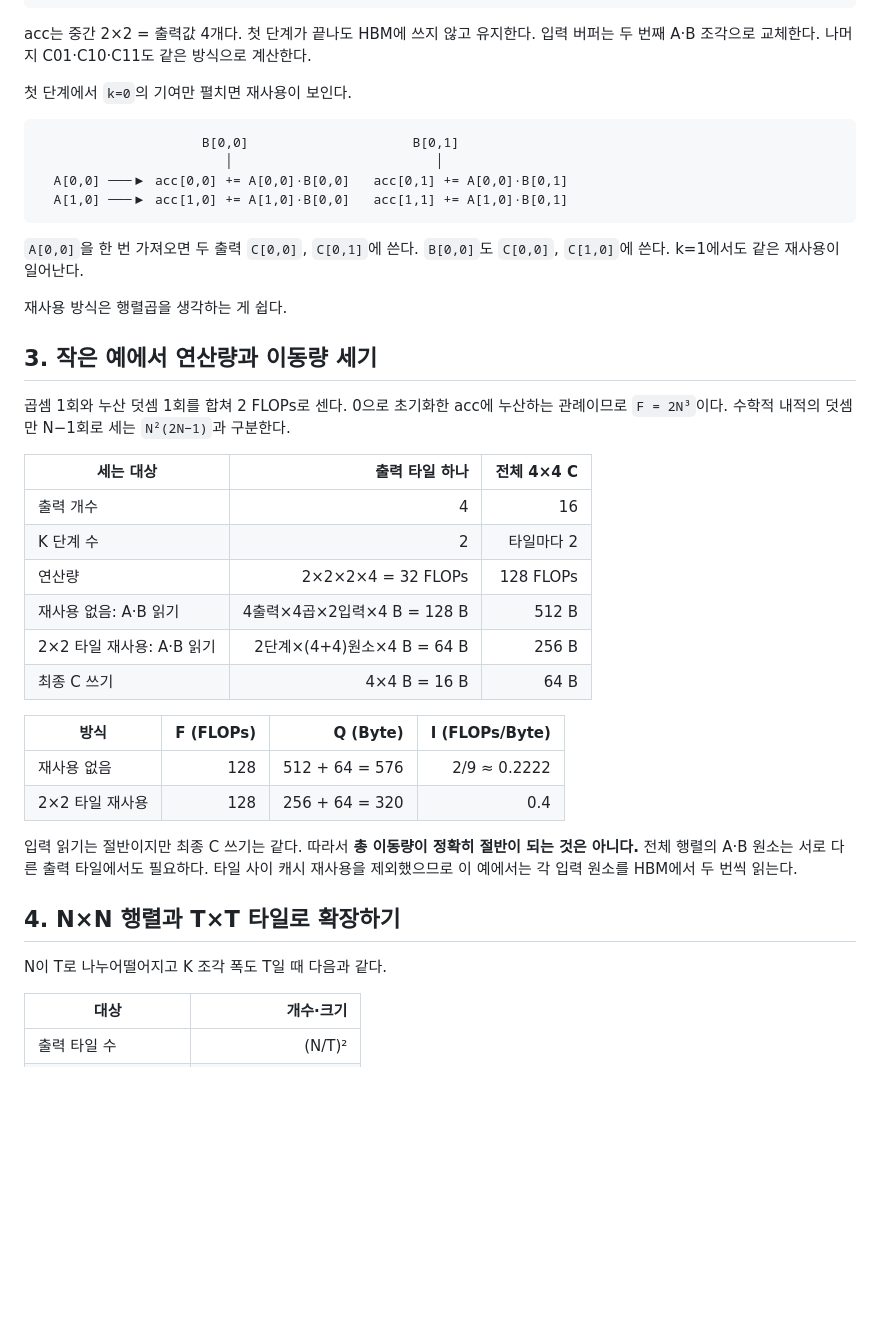
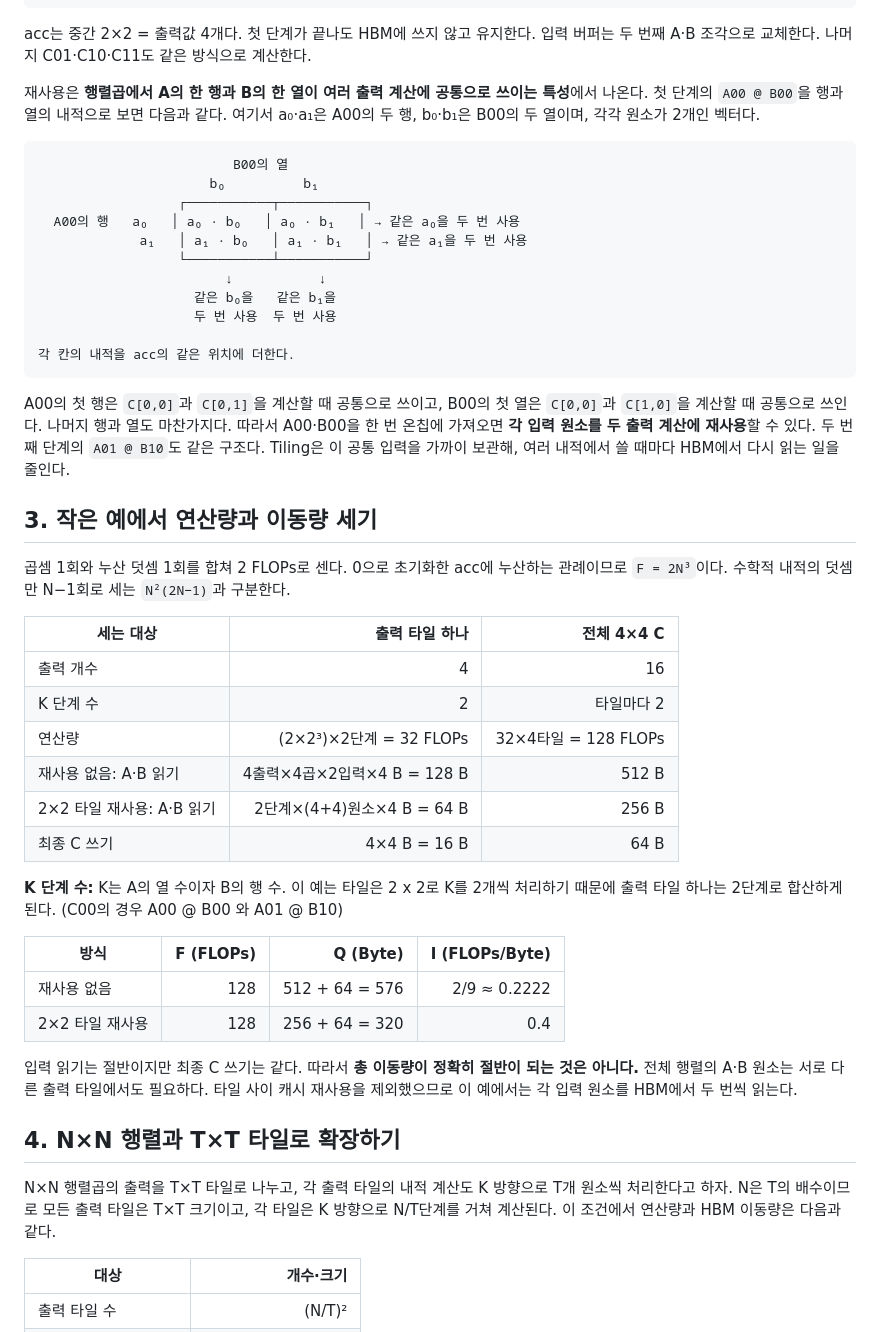
Before and after one commit to Jake-Song/tensor2silicon, a Markdown page: week4/03-tiling.md, the part around one of its changes. GitHub-like rendering; blank space fills up the shorter version.

Commit message:
week4: update docs

````diff
--- a/week4/03-tiling.md
+++ b/week4/03-tiling.md
@@ -37,18 +37,23 @@ K 단계 2 (k=2,3):  A01, B10 ──읽기──▶ acc += A01 @ B10
 
 acc는 중간 2×2 = 출력값 4개다. 첫 단계가 끝나도 HBM에 쓰지 않고 유지한다. 입력 버퍼는 두 번째 A·B 조각으로 교체한다. 나머지 C01·C10·C11도 같은 방식으로 계산한다.
 
-첫 단계에서 `k=0`의 기여만 펼치면 재사용이 보인다.
+재사용은 **행렬곱에서 A의 한 행과 B의 한 열이 여러 출력 계산에 공통으로 쓰이는 특성**에서 나온다. 첫 단계의 `A00 @ B00`을 행과 열의 내적으로 보면 다음과 같다. 여기서 a₀·a₁은 A00의 두 행, b₀·b₁은 B00의 두 열이며, 각각 원소가 2개인 벡터다.
 
 ```text
-                     B[0,0]                     B[0,1]
-                        │                          │
-  A[0,0] ───▶ acc[0,0] += A[0,0]·B[0,0]   acc[0,1] += A[0,0]·B[0,1]
-  A[1,0] ───▶ acc[1,0] += A[1,0]·B[0,0]   acc[1,1] += A[1,0]·B[0,1]
+                         B00의 열
+                      b₀          b₁
+                  ┌───────────┬───────────┐
+  A00의 행   a₀   │ a₀ · b₀   │ a₀ · b₁   │ → 같은 a₀을 두 번 사용
+             a₁   │ a₁ · b₀   │ a₁ · b₁   │ → 같은 a₁을 두 번 사용
+                  └───────────┴───────────┘
+                        ↓           ↓
+                    같은 b₀을   같은 b₁을
+                    두 번 사용  두 번 사용
+
+각 칸의 내적을 acc의 같은 위치에 더한다.
 ```
 
-`A[0,0]`을 한 번 가져오면 두 출력 `C[0,0]`, `C[0,1]`에 쓴다. `B[0,0]`도 `C[0,0]`, `C[1,0]`에 쓴다. k=1에서도 같은 재사용이 일어난다.
-
-재사용 방식은 행렬곱을 생각하는 게 쉽다.
+A00의 첫 행은 `C[0,0]`과 `C[0,1]`을 계산할 때 공통으로 쓰이고, B00의 첫 열은 `C[0,0]`과 `C[1,0]`을 계산할 때 공통으로 쓰인다. 나머지 행과 열도 마찬가지다. 따라서 A00·B00을 한 번 온칩에 가져오면 **각 입력 원소를 두 출력 계산에 재사용**할 수 있다. 두 번째 단계의 `A01 @ B10`도 같은 구조다. Tiling은 이 공통 입력을 가까이 보관해, 여러 내적에서 쓸 때마다 HBM에서 다시 읽는 일을 줄인다.
 
 ## 3. 작은 예에서 연산량과 이동량 세기
 
@@ -58,10 +63,12 @@ acc는 중간 2×2 = 출력값 4개다. 첫 단계가 끝나도 HBM에 쓰지
 |---|---:|---:|
 | 출력 개수 | 4 | 16 |
 | K 단계 수 | 2 | 타일마다 2 |
-| 연산량 | 2×2×2×4 = 32 FLOPs | 128 FLOPs |
+| 연산량 | (2×2³)×2단계 = 32 FLOPs | 32×4타일 = 128 FLOPs |
 | 재사용 없음: A·B 읽기 | 4출력×4곱×2입력×4 B = 128 B | 512 B |
 | 2×2 타일 재사용: A·B 읽기 | 2단계×(4+4)원소×4 B = 64 B | 256 B |
 | 최종 C 쓰기 | 4×4 B = 16 B | 64 B |
+
+**K 단계 수:** K는 A의 열 수이자 B의 행 수. 이 예는 타일은 2 x 2로 K를 2개씩 처리하기 때문에 출력 타일 하나는 2단계로 합산하게 된다. (C00의 경우 A00 @ B00 와 A01 @ B10)
 
 | 방식 | F (FLOPs) | Q (Byte) | I (FLOPs/Byte) |
 |---|---:|---:|---:|
@@ -72,7 +79,7 @@ acc는 중간 2×2 = 출력값 4개다. 첫 단계가 끝나도 HBM에 쓰지
 
 ## 4. N×N 행렬과 T×T 타일로 확장하기
 
-N이 T로 나누어떨어지고 K 조각 폭도 T일 때 다음과 같다.
+N×N 행렬곱의 출력을 T×T 타일로 나누고, 각 출력 타일의 내적 계산도 K 방향으로 T개 원소씩 처리한다고 하자. N은 T의 배수이므로 모든 출력 타일은 T×T 크기이고, 각 타일은 K 방향으로 N/T단계를 거쳐 계산된다. 이 조건에서 연산량과 HBM 이동량은 다음과 같다.
 
 | 대상 | 개수·크기 |
 |---|---:|
````
Also changed, not shown: other parts of week4/03-tiling.md (+17 -0 lines), week4/01-arithmetic-intensity.md (+21 -1 lines), week4/04-tile-size-and-occupancy.md (+1 -1 lines).
